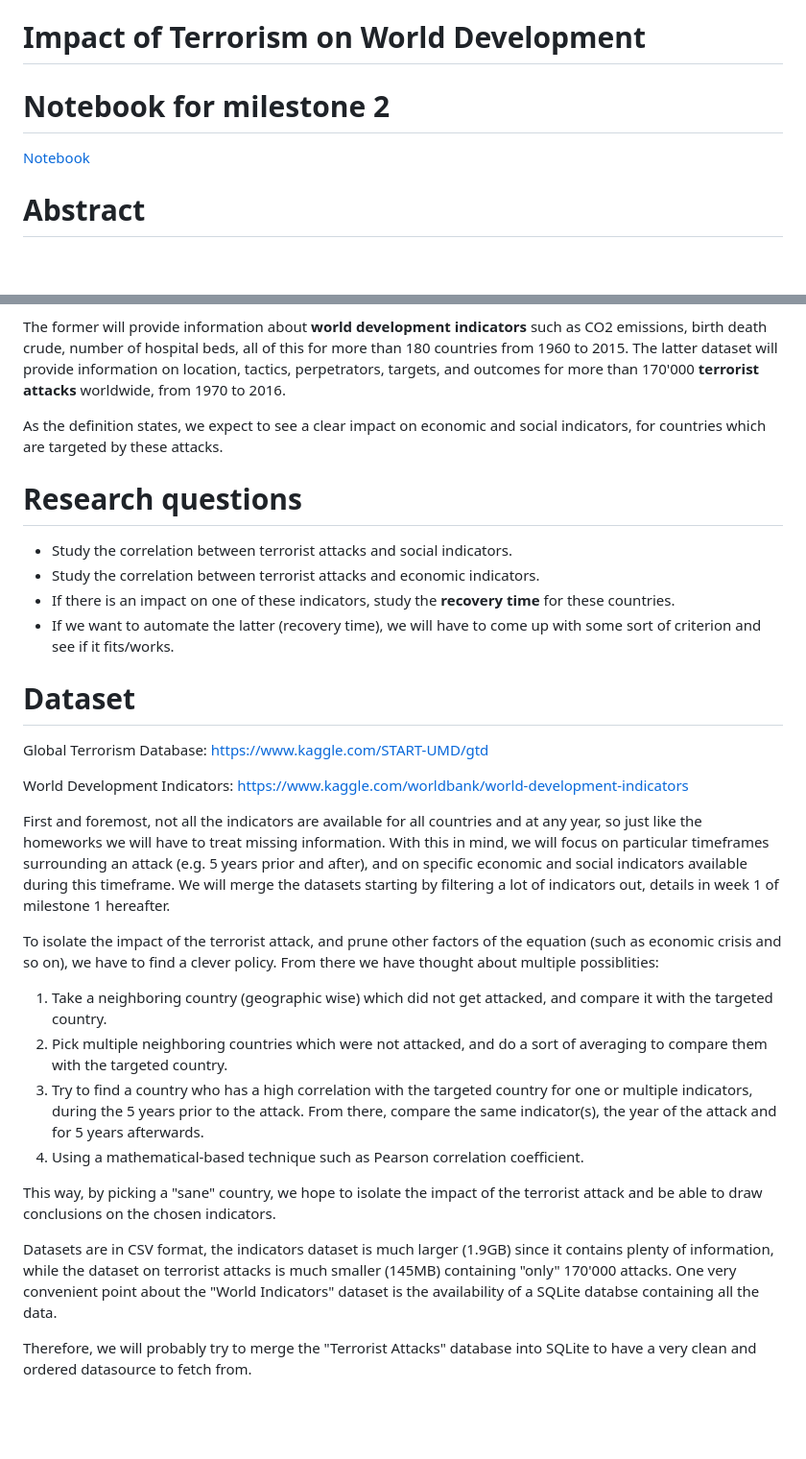
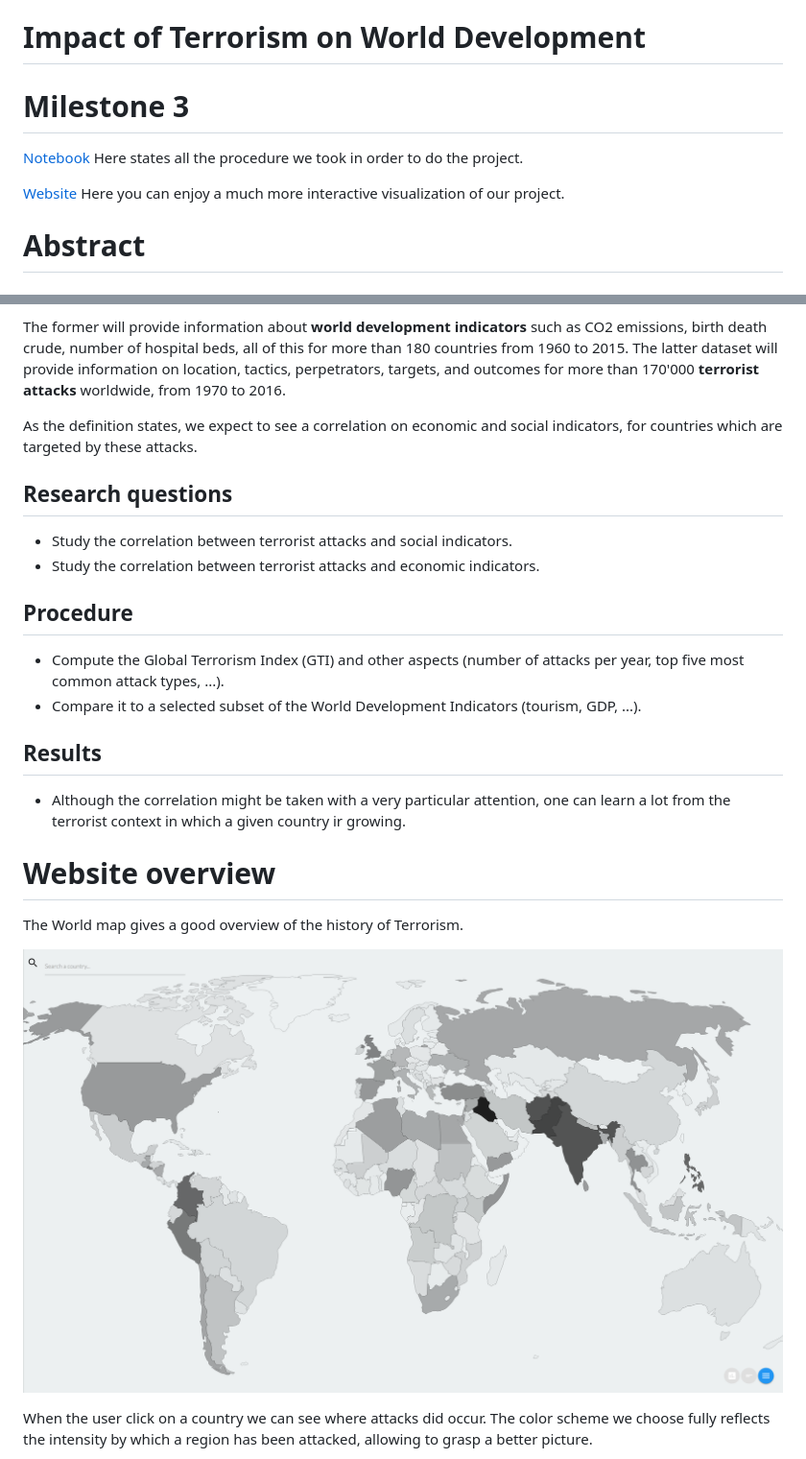
Before and after one commit to Timonzimm/CS-401, a Markdown page: project/README.md, 2 parts joined by grey strips. Shown at 96% size. GitHub-like rendering; pictures changed too: project/world_map.png (added); blank space fills up the shorter version.

```diff
--- a/project/README.md
+++ b/project/README.md
@@ -1,7 +1,9 @@
 # Impact of Terrorism on World Development
 
-# Notebook for milestone 2
-[Notebook](https://github.com/Timonzimm/CS-401/blob/master/project/report/report.ipynb)
+# Milestone 3
+[Notebook](https://github.com/Timonzimm/CS-401/blob/master/project/report/report.ipynb) Here states all the procedure we took in order to do the project.
+
+[Website](http://54.93.102.178/) Here you can enjoy a much more interactive visualization of our project.
 
 # Abstract
 ##### Definition of terrorism:
@@ -11,31 +13,27 @@ The idea of the project is to give insightful information about the potential co
 
 The former will provide information about **world development indicators** such as CO2 emissions, birth death crude, number of hospital beds, all of this for more than 180 countries from 1960 to 2015. The latter dataset will provide information on location, tactics, perpetrators, targets, and outcomes for more than 170'000 **terrorist attacks** worldwide, from 1970 to 2016.
 
-As the definition states, we expect to see a clear impact on economic and social indicators, for countries which are targeted by these attacks.
+As the definition states, we expect to see a correlation on economic and social indicators, for countries which are targeted by these attacks.
 
-# Research questions
+## Research questions
+
 - Study the correlation between terrorist attacks and social indicators.
 - Study the correlation between terrorist attacks and economic indicators.
-- If there is an impact on one of these indicators, study the **recovery time** for these countries.
-- If we want to automate the latter (recovery time), we will have to come up with some sort of criterion and see if it fits/works.
 
-# Dataset
-Global Terrorism Database: https://www.kaggle.com/START-UMD/gtd
+## Procedure
 
-World Development Indicators: https://www.kaggle.com/worldbank/world-development-indicators
+- Compute the Global Terrorism Index (GTI) and other aspects (number of attacks per year, top five most common attack types, ...).
+- Compare it to a selected subset of the World Development Indicators (tourism, GDP, ...).
 
+## Results
 
-First and foremost, not all the indicators are available for all countries and at any year, so just like the homeworks we will have to treat missing information. With this in mind, we will focus on particular timeframes surrounding an attack (e.g. 5 years prior and after), and on specific economic and social indicators available during this timeframe. We will merge the datasets starting by filtering a lot of indicators out, details in week 1 of milestone 1 hereafter.
+- Although the correlation might be taken with a very particular attention, one can learn a lot from the terrorist context in which a given country ir growing.
 
-To isolate the impact of the terrorist attack, and prune other factors of the equation (such as economic crisis and so on), we have to find a clever policy. From there we have thought about multiple possiblities:
-1. Take a neighboring country (geographic wise) which did not get attacked, and compare it with the targeted country.
-2. Pick multiple neighboring countries which were not attacked, and do a sort of averaging to compare them with the targeted country.
-3. Try to find a country who has a high correlation with the targeted country for one or multiple indicators, during the 5 years prior to the attack. From there, compare the same indicator(s), the year of the attack and for 5 years afterwards.
-4. Using a mathematical-based technique such as Pearson correlation coefficient.
+# Website overview
 
-This way, by picking a "sane" country, we hope to isolate the impact of the terrorist attack and be able to draw conclusions on the chosen indicators.
+The World map gives a good overview of the history of Terrorism.
 
-Datasets are in CSV format, the indicators dataset is much larger (1.9GB) since it contains plenty of information, while the dataset on terrorist attacks is much smaller (145MB) containing "only" 170'000 attacks. One very convenient point about the "World Indicators" dataset is the availability of a SQLite databse containing all the data.
+![World map](world_map.png)
 
-Therefore, we will probably try to merge the "Terrorist Attacks" database into SQLite to have a very clean and ordered datasource to fetch from.
+When the user click on a country we can see where attacks did occur. The color scheme we choose fully reflects the intensity by which a region has been attacked, allowing to grasp a better picture.
 
```
Also changed, not shown: other parts of project/README.md (+15 -25 lines), project/details_info_india.png (added), project/example_attacks_india.png (added), project/life_expectancy_map.png (deleted), project/score_and_index.png (added), project/terrorism_map.png (deleted).
